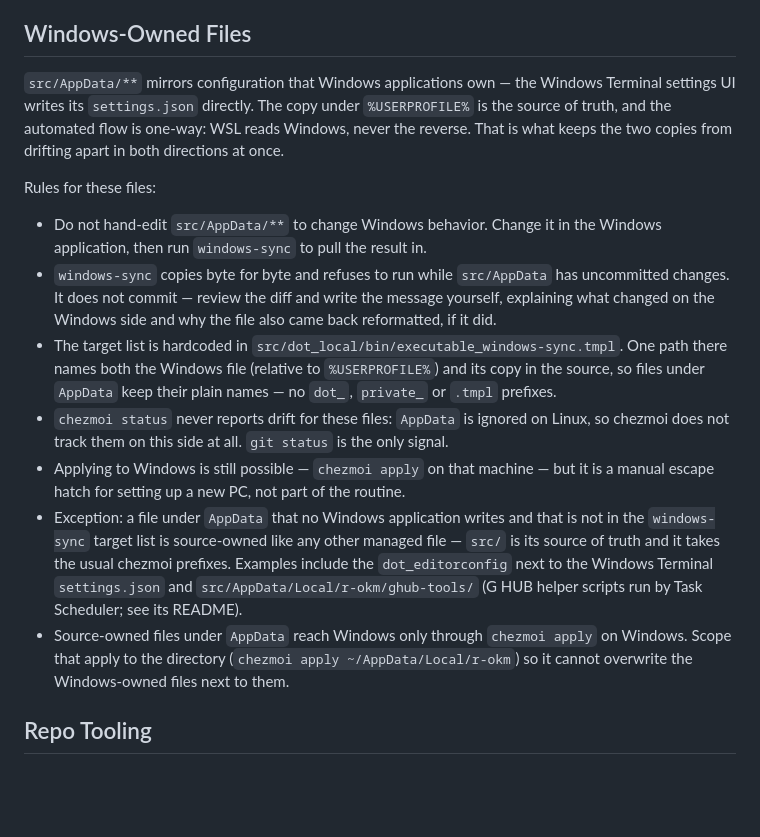
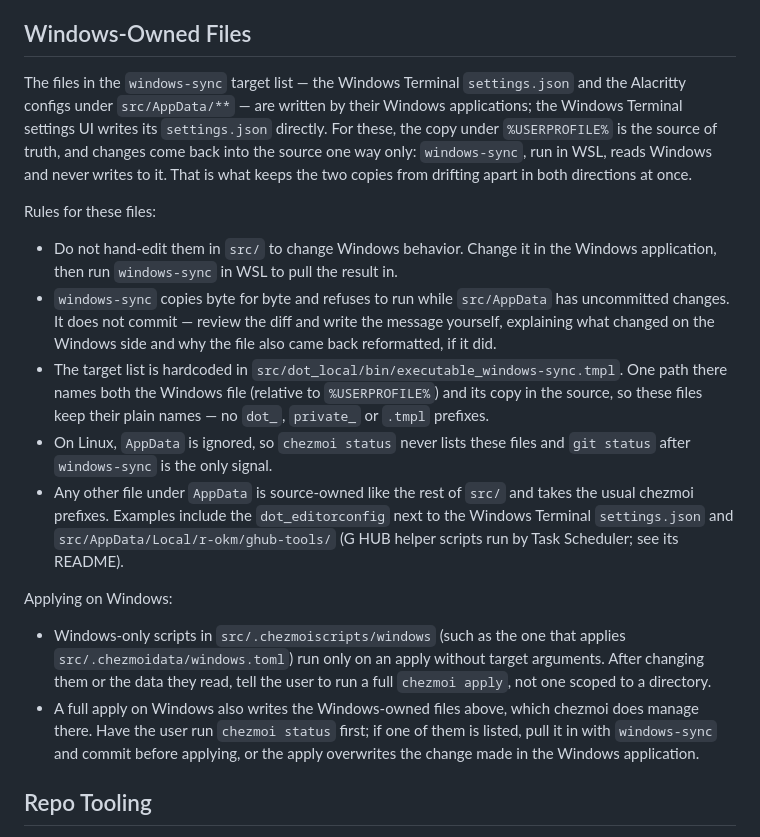
Before and after one commit to r-okm/dotfiles, a Markdown page: CLAUDE.md, the part around the change. Rendered like a GitHub page; blank space fills up the shorter version.

Commit message:
docs: bring the Windows-owned rules in line with applying on Windows
The section was written with windows-sync (dc61414), when chezmoi apply
on Windows was a manual escape hatch for a new PC. Since then the
ghub-tools, gvim, file association and user environment work all reach
Windows through chezmoi apply, so that line now pointed the wrong way.
It is removed.

The intro said all of src/AppData mirrors files Windows applications
own. Only the windows-sync targets do, the Windows Terminal settings and
the Alacritty configs; everything else under AppData is source-owned.
The intro and the exception now say so, and the chezmoi status bullet is
limited to Linux, where it is true.

Two rules are added under "Applying on Windows", each for a mistake an
agent would otherwise make when telling the user how to apply:

- Scripts in .chezmoiscripts/windows run only on an apply without
  target arguments. chezmoi status scoped to ~/AppData/Local/r-okm did
  not list the pending 302 script, so a scoped apply, which the old
  section recommended, would skip it silently and leave PATH and the
  user variables unchanged.
- On Windows, chezmoi manages the Windows-owned files too (chezmoi
  managed lists them), so a full apply writes them. Checking chezmoi
  status first and running windows-sync for any of them that shows up
  keeps the apply from overwriting a change made in the Windows
  application.

The note that a scoped apply runs a .chezmoiremove entry only when it is
named was left out: with a full apply as the default it rarely matters,
and 255820c records it.

```diff
--- a/CLAUDE.md
+++ b/CLAUDE.md
@@ -27,17 +27,20 @@ Rules for these files:
 
 ## Windows-Owned Files
 
-`src/AppData/**` mirrors configuration that Windows applications own — the Windows Terminal settings UI writes its `settings.json` directly. The copy under `%USERPROFILE%` is the source of truth, and the automated flow is one-way: WSL reads Windows, never the reverse. That is what keeps the two copies from drifting apart in both directions at once.
+The files in the `windows-sync` target list — the Windows Terminal `settings.json` and the Alacritty configs under `src/AppData/**` — are written by their Windows applications; the Windows Terminal settings UI writes its `settings.json` directly. For these, the copy under `%USERPROFILE%` is the source of truth, and changes come back into the source one way only: `windows-sync`, run in WSL, reads Windows and never writes to it. That is what keeps the two copies from drifting apart in both directions at once.
 
 Rules for these files:
 
-- Do not hand-edit `src/AppData/**` to change Windows behavior. Change it in the Windows application, then run `windows-sync` to pull the result in.
+- Do not hand-edit them in `src/` to change Windows behavior. Change it in the Windows application, then run `windows-sync` in WSL to pull the result in.
 - `windows-sync` copies byte for byte and refuses to run while `src/AppData` has uncommitted changes. It does not commit — review the diff and write the message yourself, explaining what changed on the Windows side and why the file also came back reformatted, if it did.
-- The target list is hardcoded in `src/dot_local/bin/executable_windows-sync.tmpl`. One path there names both the Windows file (relative to `%USERPROFILE%`) and its copy in the source, so files under `AppData` keep their plain names — no `dot_`, `private_` or `.tmpl` prefixes.
-- `chezmoi status` never reports drift for these files: `AppData` is ignored on Linux, so chezmoi does not track them on this side at all. `git status` is the only signal.
-- Applying to Windows is still possible — `chezmoi apply` on that machine — but it is a manual escape hatch for setting up a new PC, not part of the routine.
-- Exception: a file under `AppData` that no Windows application writes and that is not in the `windows-sync` target list is source-owned like any other managed file — `src/` is its source of truth and it takes the usual chezmoi prefixes. Examples include the `dot_editorconfig` next to the Windows Terminal `settings.json` and `src/AppData/Local/r-okm/ghub-tools/` (G HUB helper scripts run by Task Scheduler; see its README).
-- Source-owned files under `AppData` reach Windows only through `chezmoi apply` on Windows. Scope that apply to the directory (`chezmoi apply ~/AppData/Local/r-okm`) so it cannot overwrite the Windows-owned files next to them.
+- The target list is hardcoded in `src/dot_local/bin/executable_windows-sync.tmpl`. One path there names both the Windows file (relative to `%USERPROFILE%`) and its copy in the source, so these files keep their plain names — no `dot_`, `private_` or `.tmpl` prefixes.
+- On Linux, `AppData` is ignored, so `chezmoi status` never lists these files and `git status` after `windows-sync` is the only signal.
+- Any other file under `AppData` is source-owned like the rest of `src/` and takes the usual chezmoi prefixes. Examples include the `dot_editorconfig` next to the Windows Terminal `settings.json` and `src/AppData/Local/r-okm/ghub-tools/` (G HUB helper scripts run by Task Scheduler; see its README).
+
+Applying on Windows:
+
+- Windows-only scripts in `src/.chezmoiscripts/windows` (such as the one that applies `src/.chezmoidata/windows.toml`) run only on an apply without target arguments. After changing them or the data they read, tell the user to run a full `chezmoi apply`, not one scoped to a directory.
+- A full apply on Windows also writes the Windows-owned files above, which chezmoi does manage there. Have the user run `chezmoi status` first; if one of them is listed, pull it in with `windows-sync` and commit before applying, or the apply overwrites the change made in the Windows application.
 
 ## Repo Tooling
 
```
